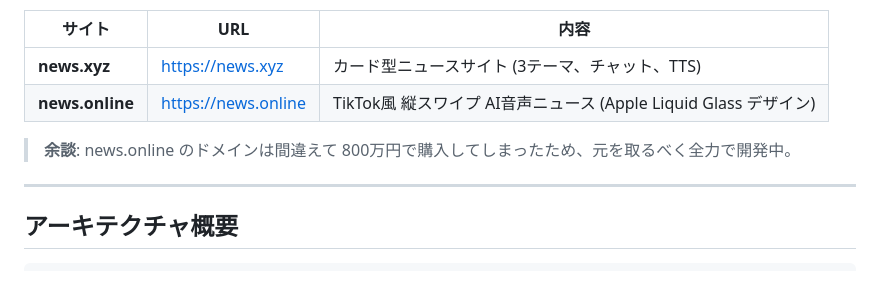
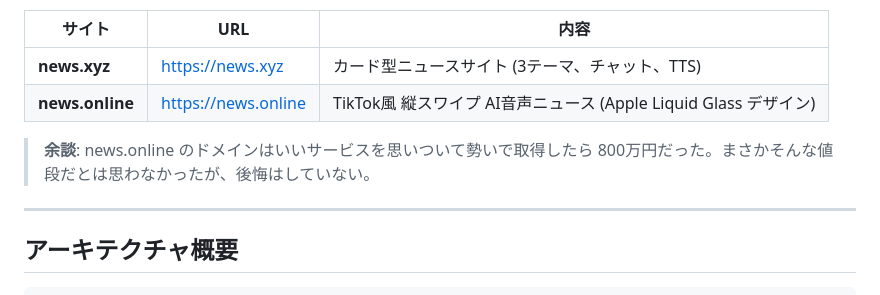
Before and after one commit to yukihamada/hypernews, a Markdown page: README.md, the part around the change. Drawn GitHub-style.

Commit message:
docs: ドメイン購入エピソードを修正
Co-Authored-By: Claude Opus 4.6 <noreply@anthropic.com>

```diff
--- a/README.md
+++ b/README.md
@@ -7,7 +7,7 @@ Rust + Vanilla JS で構築した AI ニュースアグリゲーター。同一
 | **news.xyz** | https://news.xyz | カード型ニュースサイト (3テーマ、チャット、TTS) |
 | **news.online** | https://news.online | TikTok風 縦スワイプ AI音声ニュース (Apple Liquid Glass デザイン) |
 
-> **余談**: news.online のドメインは間違えて 800万円で購入してしまったため、元を取るべく全力で開発中。
+> **余談**: news.online のドメインはいいサービスを思いついて勢いで取得したら 800万円だった。まさかそんな値段だとは思わなかったが、後悔はしていない。
 
 ---
 
```
